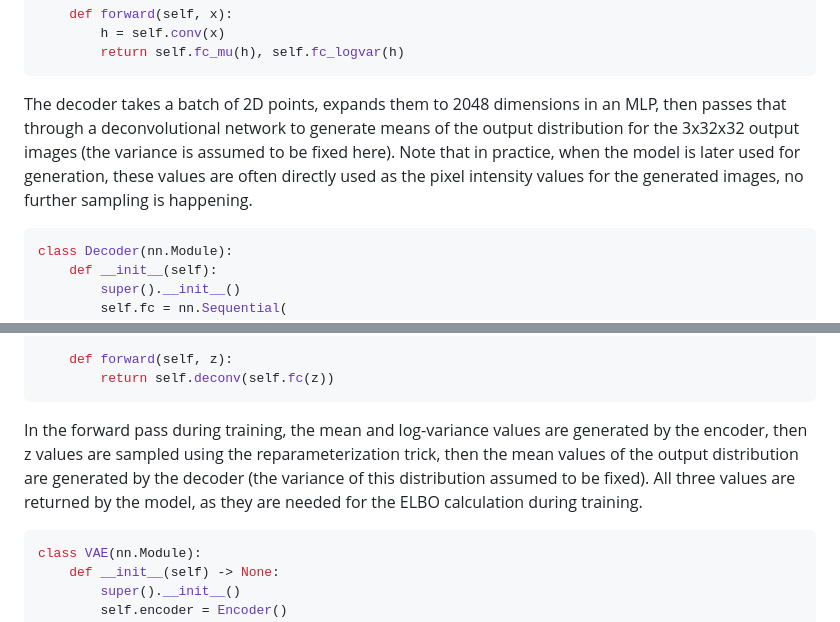
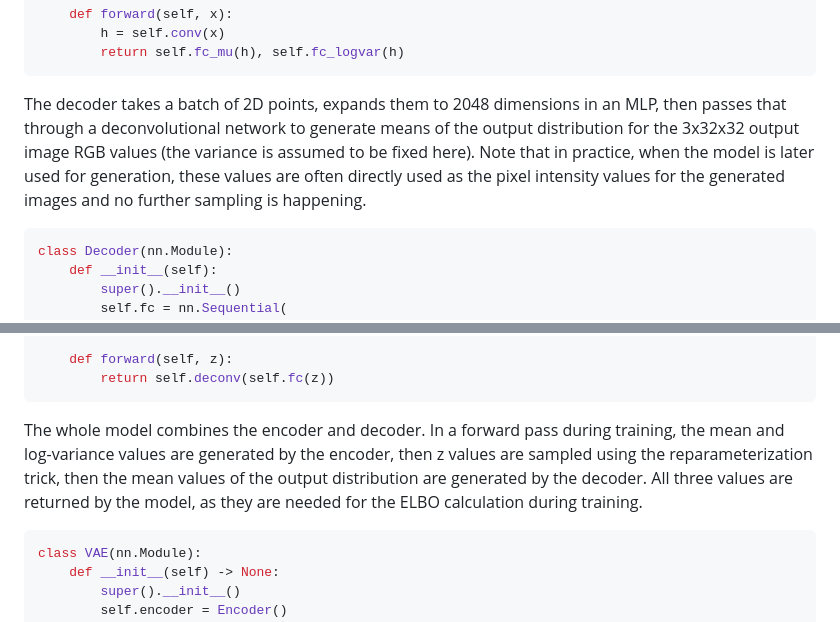
Before and after one commit to mariogemoll/mariogemoll.com, a Markdown page: content/vae.md, 2 parts joined by grey strips. GitHub-like rendering.

````diff
--- a/content/vae.md
+++ b/content/vae.md
@@ -224,9 +224,9 @@ class Encoder(nn.Module):
 
 The decoder takes a batch of 2D points, expands them to 2048 dimensions in an MLP, then passes that
 through a deconvolutional network to generate means of the output distribution for the 3x32x32
-output images (the variance is assumed to be fixed here). Note that in practice, when the model is
-later used for generation, these values are often directly used as the pixel intensity values for
-the generated images, no further sampling is happening.
+output image RGB values (the variance is assumed to be fixed here). Note that in practice, when the
+model is later used for generation, these values are often directly used as the pixel intensity
+values for the generated images and no further sampling is happening.
 
 ```python
 class Decoder(nn.Module):
@@ -252,11 +252,11 @@ class Decoder(nn.Module):
         return self.deconv(self.fc(z))
 ```
 
-In the forward pass during training, the mean and log-variance values are generated by the encoder,
-then z values are sampled using the reparameterization trick, then the mean values of the output
-distribution are generated by the decoder (the variance of this distribution assumed to be fixed).
-All three values are returned by the model, as they are needed for the ELBO calculation during
-training.
+The whole model combines the encoder and decoder. In a forward pass during training, the mean and
+log-variance values are generated by the encoder, then z values are sampled using the
+reparameterization trick, then the mean values of the output distribution are generated by the
+decoder. All three values are returned by the model, as they are needed for the ELBO calculation
+during training.
 
 ```python
 class VAE(nn.Module):
````
Also changed, not shown: other parts of content/vae.md (+48 -9 lines).
